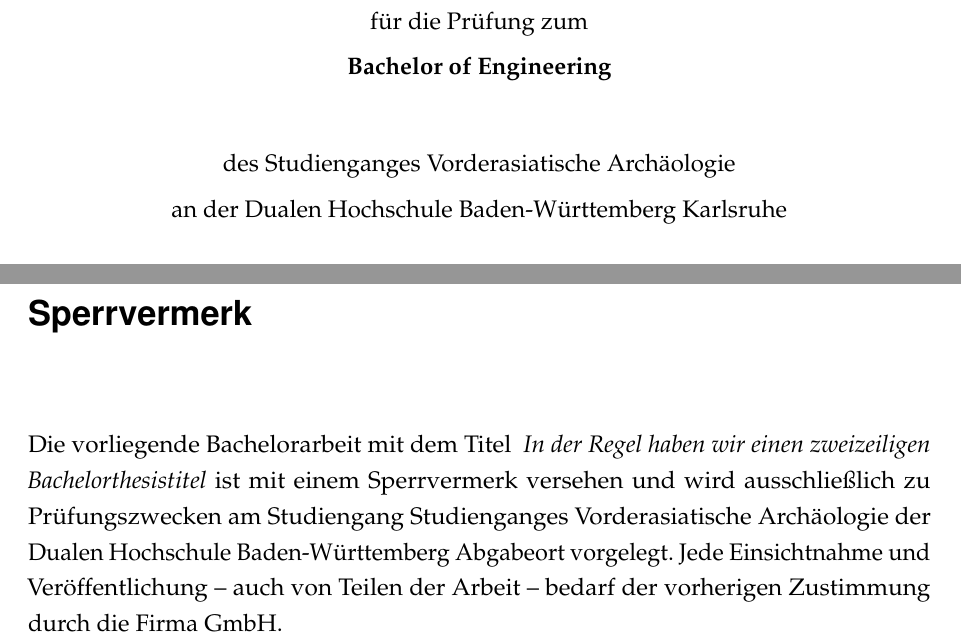
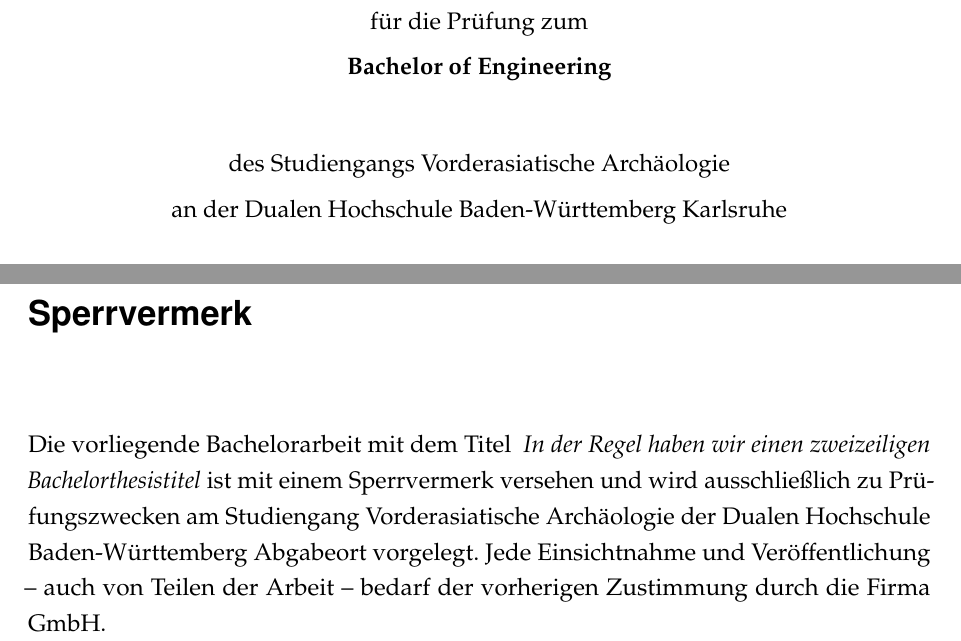
Before and after one commit to dhbw-horb/latexVorlage, a LaTeX thesis (dokumentation.tex, which reads ads/deckblatt.tex, ads/sperrvermerk.tex, einstellungen.tex): two parts of pages 1 and 2 of 13, joined at a grey line, cut so that both start at the same text. Compiled offline with pdfLaTeX.

Commit message:
Problem mit doppelten 'Studiengangs' im Sperrvermerk behoben

```diff
--- a/ads/deckblatt.tex
+++ b/ads/deckblatt.tex
@@ -11,7 +11,7 @@
 		\vspace*{12mm}	{\large\bf \arbeit}\\
 		\vspace*{12mm}	\langdeckblattabschlusshinleitung\\
 		\vspace*{3mm}		{\bf \abschluss}\\
-    \vspace*{12mm}	\langartikelstudiengang{} \studiengang\\
+		\vspace*{12mm}	\langartikelstudiengang{} \langstudiengang{} \studiengang\\
     \vspace*{3mm}		\langanderdh{} \dhbw\\
 		\vspace*{12mm}	\langvon\\
 		\vspace*{3mm}		{\large\bf \autor}\\
--- a/ads/sperrvermerk.tex
+++ b/ads/sperrvermerk.tex
@@ -12,6 +12,6 @@
 }
 \iflang{en}{%
 %http://www.ib.dhbw-mannheim.de/fileadmin/ms/bwl-ib/Downloads_alt/Leitfaden_31.05.pdf
-  The {\arbeit} on hand {\itshape{} \title{}\/} \langanderdh{} {\abgabeort} contains internal resp.\ confidential data of {\firma}. It is strictly forbidden, to distribute the content of this paper (including data, figures, tables, charts etc.) as a whole or in extracts, to make copies or transcripts of this paper or of parts of it, to display this paper or make it available in digital, electronic or virtual form.
+  The {\arbeit} on hand {\itshape{} \titel{}\/} \langanderdh{} {\abgabeort} contains internal resp.\ confidential data of {\firma}. It is strictly forbidden, to distribute the content of this paper (including data, figures, tables, charts etc.) as a whole or in extracts, to make copies or transcripts of this paper or of parts of it, to display this paper or make it available in digital, electronic or virtual form.
 Exceptional cases may be considered through permission granted in written form by the author and {\firma}.
 }
--- a/einstellungen.tex
+++ b/einstellungen.tex
@@ -29,7 +29,7 @@
 \setzefirmenort{Firmenort}
 \setzeabgabeort{Abgabeort}
 \setzeabschluss{Bachelor of Engineering}
-\setzestudiengang{Studienganges Vorderasiatische Archäologie}
+\setzestudiengang{Vorderasiatische Archäologie}
 \setzedhbw{Karlsruhe}
 \setzebetreuer{Dipl.-Ing. (FH) Peter Pan}
 \setzegutachter{Dr.\ Silvana Koch-Mehrin}
--- a/lang/de.tex
+++ b/lang/de.tex
@@ -1,5 +1,6 @@
 \setzelangdeckblattabschlusshinleitung{für die Prüfung zum}
 \setzelangartikelstudiengang{des}
+\setzelangstudiengang{Studiengangs}
 \setzelanganderdh{an der Dualen Hochschule Baden-Württemberg}
 \setzelangvon{von}
 \setzelangdbbearbeitungszeit{Bearbeitungszeitraum}
--- a/lang/strings.tex
+++ b/lang/strings.tex
@@ -6,6 +6,7 @@
 \langstr{glossar}
 \langstr{deckblattabschlusshinleitung}
 \langstr{artikelstudiengang}
+\langstr{studiengang}
 \langstr{anderdh}
 \langstr{von}
 \langstr{dbbearbeitungszeit}
```
Also changed, not shown: lang/en.tex (+1 -0 lines).
